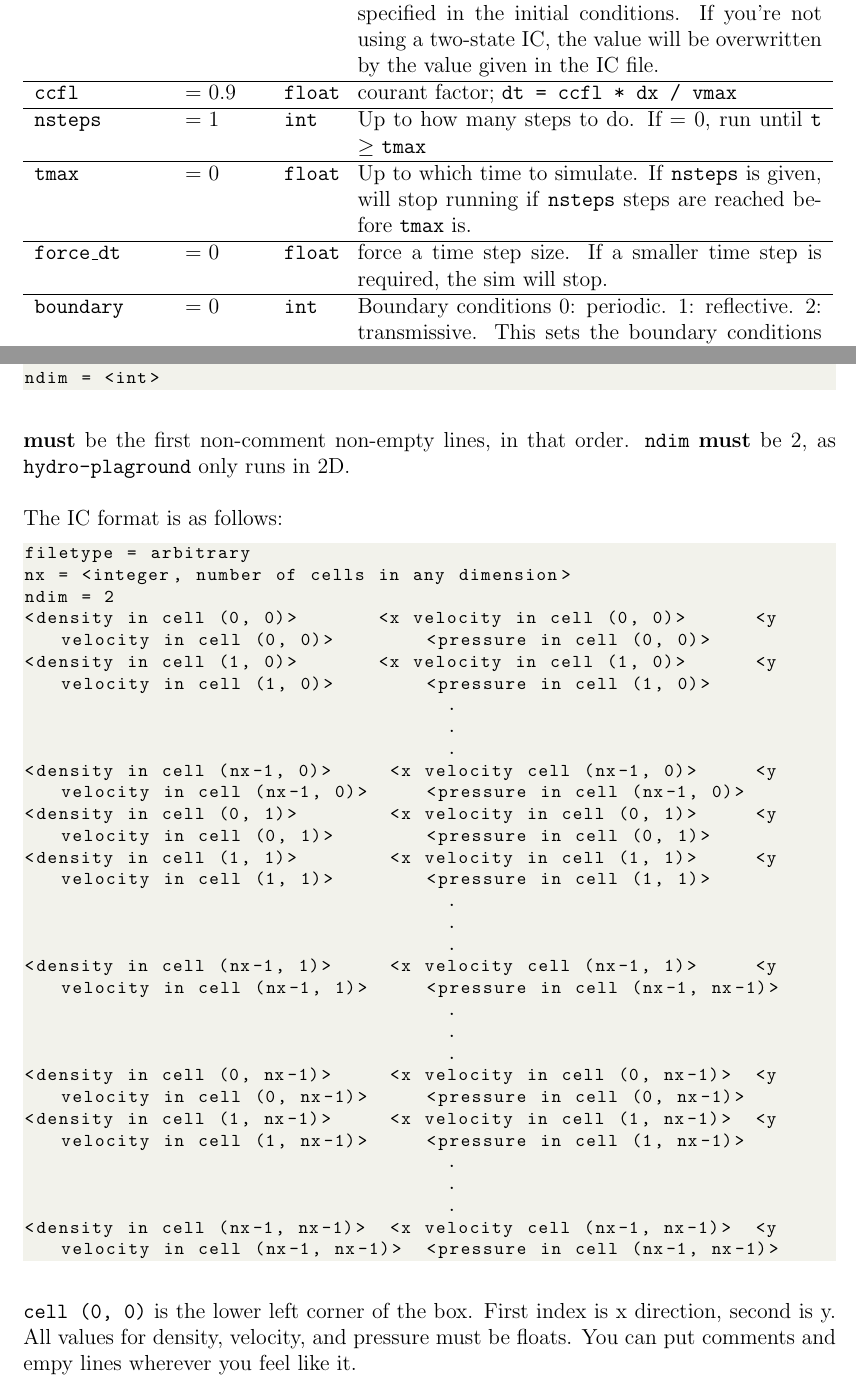
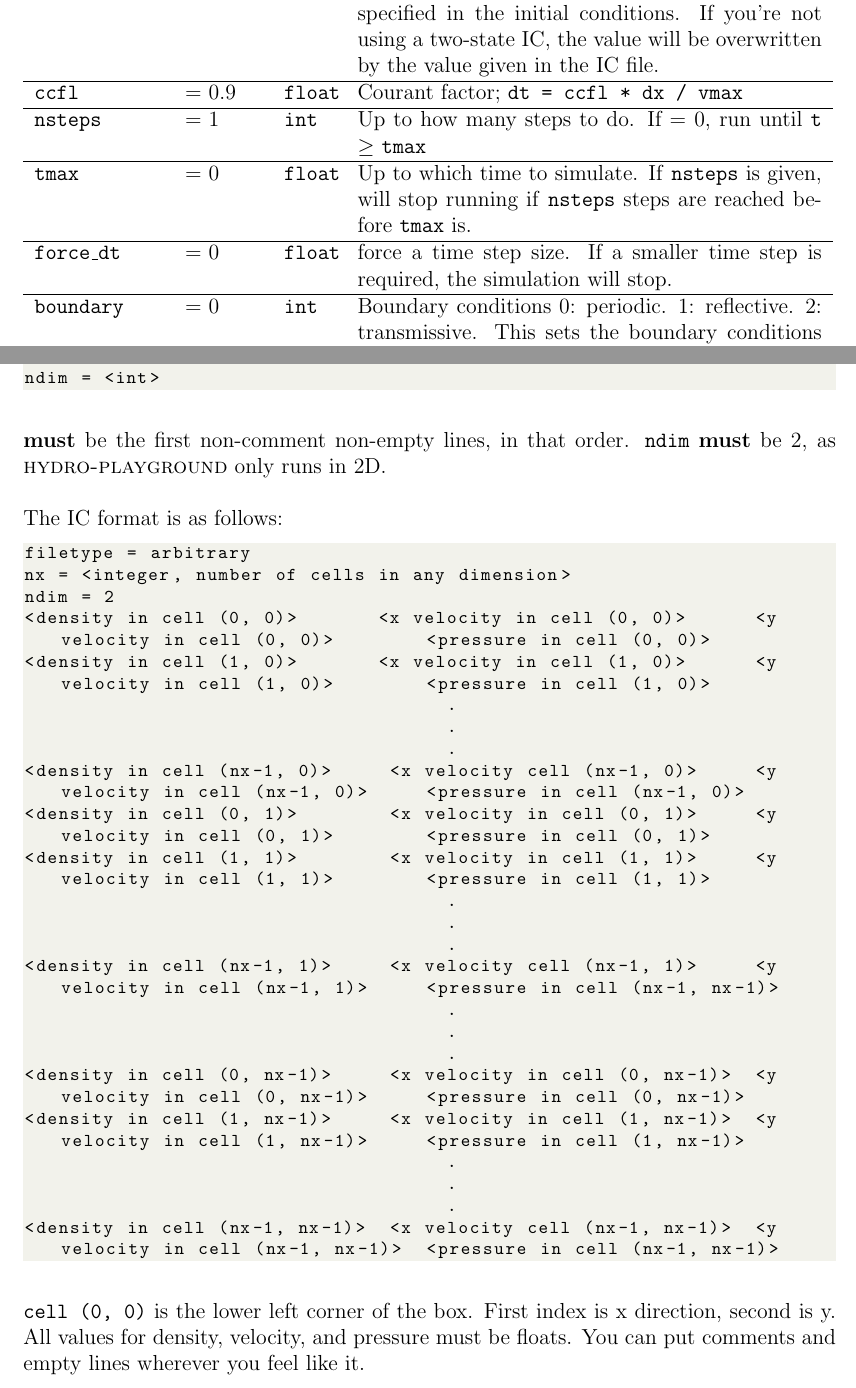
Before and after one commit to mladenivkovic/hydro-playground, a LaTeX document (tex/documentation/documentation.tex, which reads tex/documentation/format_specification.tex): two parts of pages 9 and 11 of 18, joined at a grey line, cut so that both start at the same text. Compiled offline with pdfLaTeX.

Commit message:
used spellchecker

```diff
--- a/tex/documentation/format_specification.tex
+++ b/tex/documentation/format_specification.tex
@@ -57,7 +57,7 @@ Name & Default & Type & Description \\
 \texttt{ccfl} &
     = 0.9 &
     \texttt{float} &
-    courant factor; \texttt{dt\ =\ ccfl\ *\ dx\ /\ vmax}
+    Courant factor; \texttt{dt\ =\ ccfl\ *\ dx\ /\ vmax}
 \\ \hline
 \texttt{nsteps} &
     = 1 &
@@ -74,8 +74,8 @@ Name & Default & Type & Description \\
 \texttt{force\_dt} &
     = 0 &
     \texttt{float} &
-    force a time step size. If a smaller time step is required, the sim will
-stop.
+    force a time step size. If a smaller time step is required, the simulation
+    will stop.
 \\ \hline
 \texttt{boundary} &
     = 0 &
@@ -269,7 +269,7 @@ ndim = <int>
 \end{lstlisting}
 
 \textbf{must} be the first non-comment non-empty lines, in that order.
-\texttt{ndim} \textbf{must} be 2, as \texttt{hydro-plaground} only runs
+\jargon{ndim} \textbf{must} be 2, as \hydro only runs
 in 2D.
 
 The IC format is as follows:
@@ -303,7 +303,7 @@ ndim = 2
 
 \texttt{cell\ (0,\ 0)} is the lower left corner of the box. First index is x
 direction, second is y. All values for density, velocity, and pressure must be
-floats. You can put comments and empy lines wherever you feel like it.
+floats. You can put comments and empty lines wherever you feel like it.
 
 
 
```
Also changed, not shown: tex/documentation/getting_started.tex (+2 -2 lines), README.md, tex/documentation/format_specification.tex (2 more changed lines).
